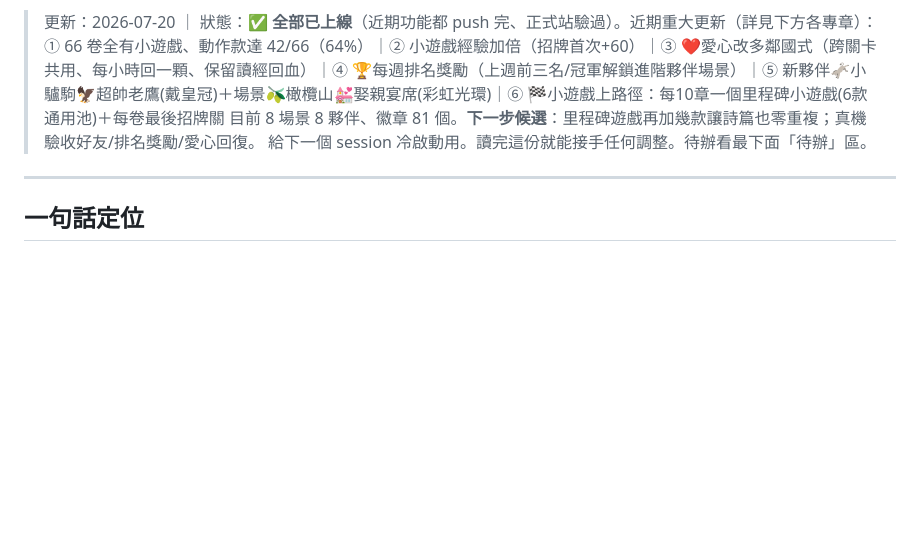
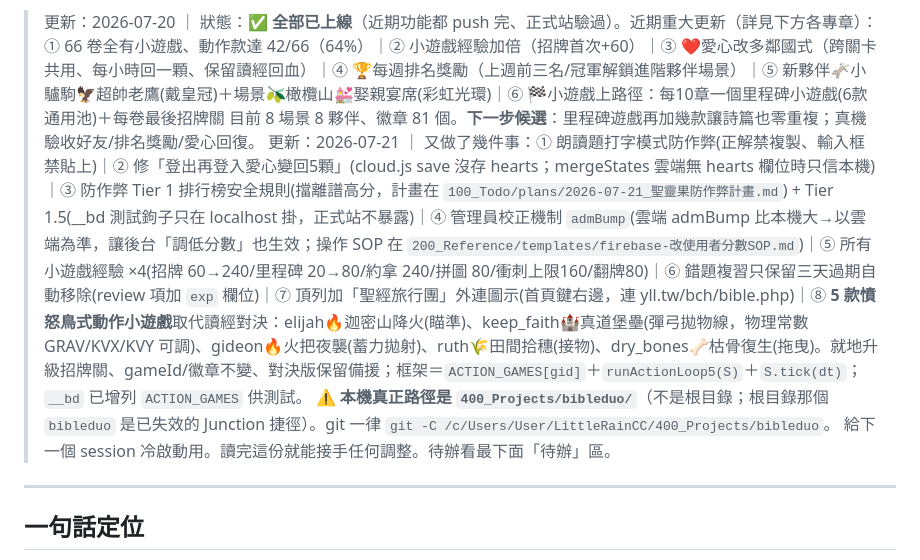
Before and after one commit to kindms/bibleduo, a Markdown page: 交接報告.md, the part around the change. GitHub-like rendering; blank space fills up the shorter version.

Commit message:
docs: 交接報告補 2026-07-21 更新(防作弊/admBump/經驗×4/錯題三天/旅行團圖示/5款動作遊戲)
Co-Authored-By: Claude <noreply@anthropic.com>

```diff
--- a/交接報告.md
+++ b/交接報告.md
@@ -5,6 +5,8 @@
 > 更新：2026-07-20 ｜ 狀態：✅ **全部已上線**（近期功能都 push 完、正式站驗過）。近期重大更新（詳見下方各專章）：
 > ① 66 卷全有小遊戲、動作款達 42/66（64%）｜② 小遊戲經驗加倍（招牌首次+60）｜③ ❤️愛心改多鄰國式（跨關卡共用、每小時回一顆、保留讀經回血）｜④ 🏆每週排名獎勵（上週前三名/冠軍解鎖進階夥伴場景）｜⑤ 新夥伴🫏小驢駒🦅超帥老鷹(戴皇冠)＋場景🫒橄欖山💒娶親宴席(彩虹光環)｜⑥ 🏁小遊戲上路徑：每10章一個里程碑小遊戲(6款通用池)＋每卷最後招牌關
 > 目前 8 場景 8 夥伴、徽章 81 個。**下一步候選**：里程碑遊戲再加幾款讓詩篇也零重複；真機驗收好友/排名獎勵/愛心回復。
+> 更新：2026-07-21 ｜ 又做了幾件事：① 朗讀題打字模式防作弊(正解禁複製、輸入框禁貼上)｜② 修「登出再登入愛心變回5顆」(cloud.js save 沒存 hearts；mergeStates 雲端無 hearts 欄位時只信本機)｜③ 防作弊 Tier 1 排行榜安全規則(擋離譜高分，計畫在 `100_Todo/plans/2026-07-21_聖靈果防作弊計畫.md`) + Tier 1.5(__bd 測試鉤子只在 localhost 掛，正式站不暴露)｜④ 管理員校正機制 `admBump`(雲端 admBump 比本機大→以雲端為準，讓後台「調低分數」也生效；操作 SOP 在 `200_Reference/templates/firebase-改使用者分數SOP.md`)｜⑤ 所有小遊戲經驗 ×4(招牌 60→240/里程碑 20→80/約拿 240/拼圖 80/衝刺上限160/翻牌80)｜⑥ 錯題複習只保留三天過期自動移除(review 項加 `exp` 欄位)｜⑦ 頂列加「聖經旅行團」外連圖示(首頁鍵右邊，連 yll.tw/bch/bible.php)｜⑧ **5 款憤怒鳥式動作小遊戲**取代讀經對決：elijah🔥迦密山降火(瞄準)、keep_faith🏰真道堡壘(彈弓拋物線，物理常數 GRAV/KVX/KVY 可調)、gideon🔥火把夜襲(蓄力拋射)、ruth🌾田間拾穗(接物)、dry_bones🦴枯骨復生(拖曳)。就地升級招牌關、gameId/徽章不變、對決版保留備援；框架＝`ACTION_GAMES[gid]`＋`runActionLoop5(S)`＋`S.tick(dt)`；`__bd` 已增列 `ACTION_GAMES` 供測試。
+> ⚠️ **本機真正路徑是 `400_Projects/bibleduo/`**（不是根目錄；根目錄那個 `bibleduo` 是已失效的 Junction 捷徑）。git 一律 `git -C /c/Users/User/LittleRainCC/400_Projects/bibleduo`。
 > 給下一個 session 冷啟動用。讀完這份就能接手任何調整。待辦看最下面「待辦」區。
 
 ---
```
